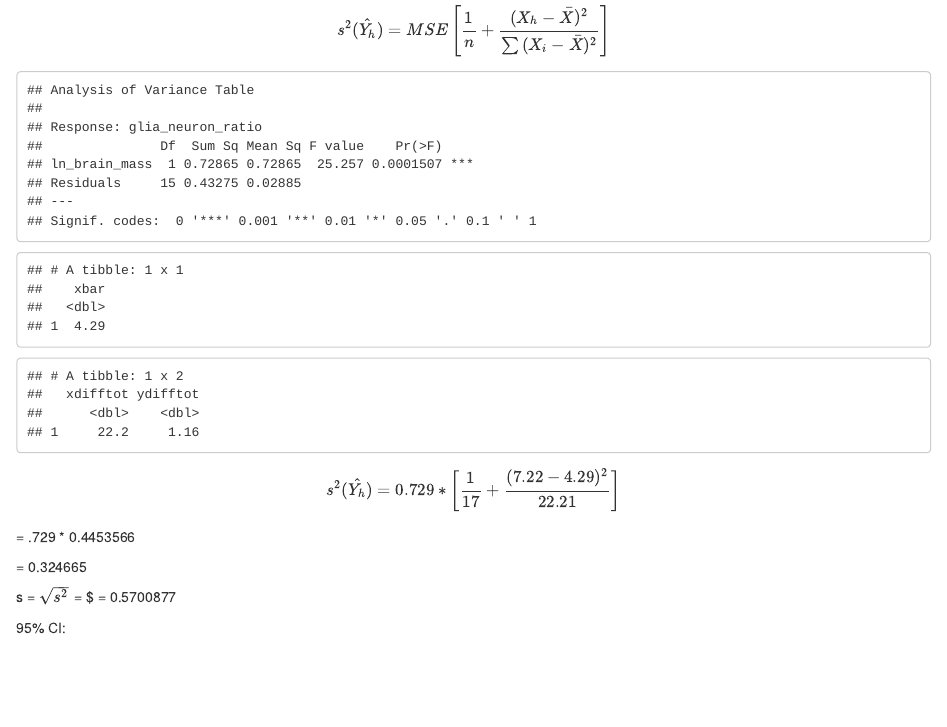
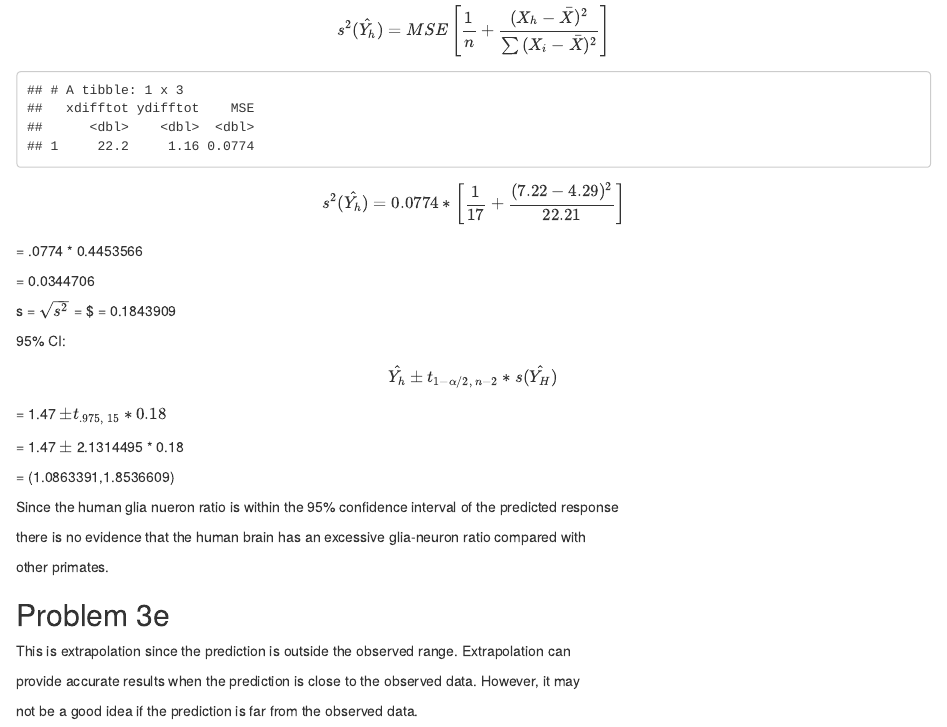
Before and after one commit to jaredgarfinkel/p8130_hw4_jsg2145, an R Markdown document (p8130_hw4_jsg2145.Rmd): the page in a window 1100 px wide, from 1380 px down. The pictures show the output file p8130_hw4_jsg2145.html that the author committed with the source, opened offline.

Commit message:
an attempt at problem 3

````diff
--- a/p8130_hw4_jsg2145.Rmd
+++ b/p8130_hw4_jsg2145.Rmd
@@ -93,17 +85,38 @@ non_hum %>%
     ydiff = glia_neuron_ratio - ybar) %>%
   summarize(
     xdifftot = sum(xdiff^2),
-    ydifftot = sum(ydiff^2)
+    ydifftot = sum(ydiff^2),
+    MSE = ydifftot/15
   )
 ```
 
 
-$$s^2(\hat{Y_h}) = 0.729*\left [ \frac{1}{17} + \frac{(7.22 - 4.29)^2}{22.21}\right]$$
+$$s^2(\hat{Y_h}) = 0.0774*\left [ \frac{1}{17} + \frac{(7.22 - 4.29)^2}{22.21}\right]$$
 
-= .729 * `r 1/17 + ((7.22-4.29)^2/22.21)`
+= .0774 * `r 1/17 + ((7.22-4.29)^2/22.21)`
 
-= `r .729 * (1/17 + (7.22-4.29)^2/22.21)`
+= `r .0774 * (1/17 + (7.22-4.29)^2/22.21)`
 
-s = $\sqrt{s^2}$ = $\sqrt{.325} = `r sqrt(.325)`
+s = $\sqrt{s^2}$ = $\sqrt{.034} = `r sqrt(.034)`
 
-95% CI:
+95% CI: $$\hat{Y_h} \pm t_{1-\alpha/2,~n-2}*s(\hat{Y_H})$$
+
+= 1.47 $\pm t_{.975,~15}*0.18$
+
+= 1.47 $\pm$ `r qt(.975, 15)` * 0.18
+
+= (`r 1.47 - qt(.975, 15)*0.18`,`r 1.47 + qt(.975, 15)*0.18`)
+
+Since the human glia nueron ratio is within the 95% confidence interval of the predicted response
+
+there is no evidence that the human brain has an excessive glia-neuron ratio compared with
+
+other primates.
+
+## Problem 3e
+
+This is extrapolation since the prediction is outside the observed range. Extrapolation can
+
+provide accurate results when the prediction is close to the observed data. However, it may
+
+not be a good idea if the prediction is far from the observed data.
````
Also changed, not shown: p8130_hw4_jsg2145.html, p8130_hw4_jsg2145.Rmd (8 more changed lines).
